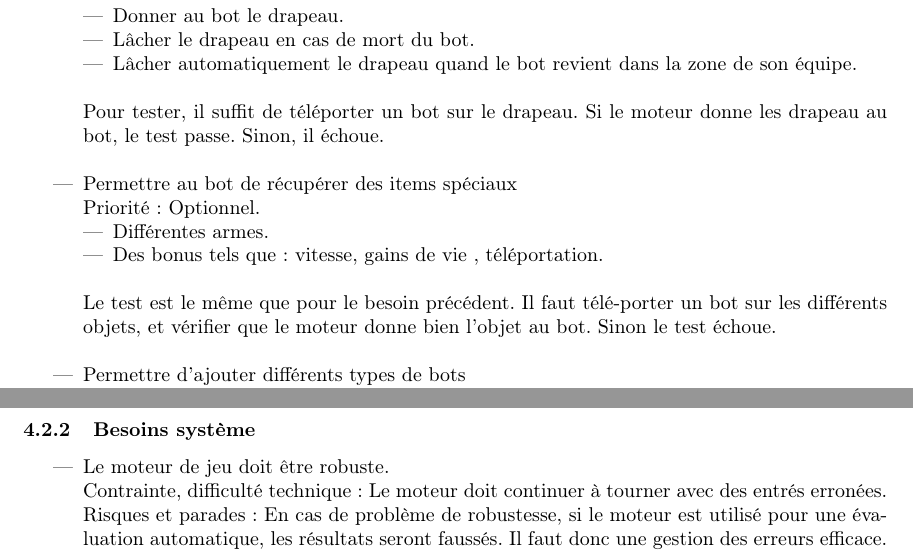
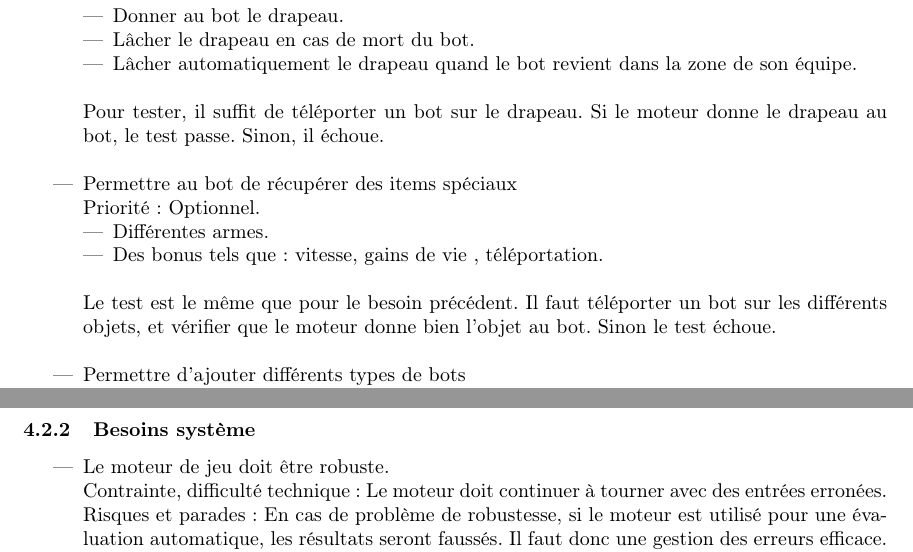
Before and after one commit to chocorion/ia-capture-the-flag, a LaTeX document (docs/requirements/software_requirements_specification.tex): two parts of pages 8 and 9 of 10, joined at a grey line, cut so that both start at the same text. Compiled offline with pdfLaTeX.

Commit message:
Correct typos

```diff
--- a/docs/requirements/software_requirements_specification.tex
+++ b/docs/requirements/software_requirements_specification.tex
@@ -238,7 +238,7 @@ Suite à nos recherches, nous avons découvert l'existence d'un challenge en lig
                 \item Lâcher le drapeau en cas de mort du bot.
                 \item Lâcher automatiquement le drapeau quand le bot revient dans la zone de son équipe.\\
             \end{itemize}
-            Pour tester, il suffit de téléporter un bot sur le drapeau. Si le moteur donne les drapeau au bot, le test passe. Sinon, il échoue.\\
+            Pour tester, il suffit de téléporter un bot sur le drapeau. Si le moteur donne le drapeau au bot, le test passe. Sinon, il échoue.\\
 
         \item Permettre au bot de récupérer des items spéciaux \\
             Priorité : Optionnel.
@@ -246,7 +246,7 @@ Suite à nos recherches, nous avons découvert l'existence d'un challenge en lig
                 \item Différentes armes.
                 \item Des bonus tels que: vitesse, gains de vie , téléportation. \\
             \end{itemize}
-            Le test est le même que pour le besoin précédent. Il faut télé-porter un bot sur les différents objets, et vérifier que le moteur donne bien l'objet au bot. Sinon le test échoue.\\
+            Le test est le même que pour le besoin précédent. Il faut téléporter un bot sur les différents objets, et vérifier que le moteur donne bien l'objet au bot. Sinon le test échoue.\\
 
         \item Permettre d'ajouter différents types de bots \\
             Priorité : Optionnel. \\
@@ -277,7 +277,7 @@ Suite à nos recherches, nous avons découvert l'existence d'un challenge en lig
 \subsubsection{Besoins système}
     \begin{itemize}
         \item Le moteur de jeu doit être robuste. \\
-            Contrainte, difficulté technique : Le moteur doit continuer à tourner avec des entrés erronées. \\
+            Contrainte, difficulté technique : Le moteur doit continuer à tourner avec des entrées erronées. \\
             Risques et parades : En cas de problème de robustesse, si le moteur est utilisé pour une évaluation automatique, les résultats seront faussés. Il faut donc une gestion des erreurs efficace.\\
             Un moyen pour tester la robustesse du moteur est l'envoi de réponses aléatoires et n'ayant aucun sens au moteur.\\
             Le moteur doit alors continuer à tourner correctement.\\
```
Also changed, not shown: docs/requirements/software_requirements_specification.tex (8 more changed lines).
